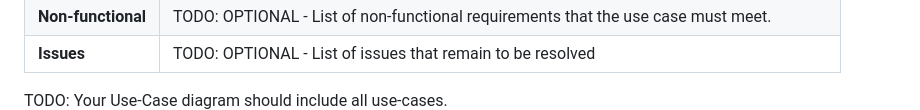
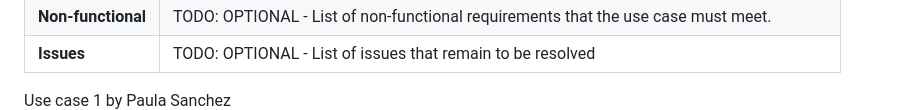
Before and after one commit to Sanochez/Gastrella, a Markdown page: docs/requirements.md, the part around the change. Rendered like a GitHub page.

```diff
--- a/docs/requirements.md
+++ b/docs/requirements.md
@@ -33,7 +33,7 @@
 | **Issues** | TODO: OPTIONAL - List of issues that remain to be resolved |
 
 
-TODO: Your Use-Case diagram should include all use-cases.
+Use case 1 by Paula Sanchez
 ![Use case 1](images/uc1.png)
 
 
```
